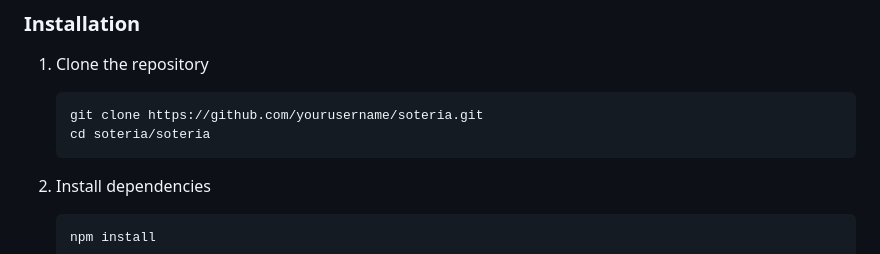
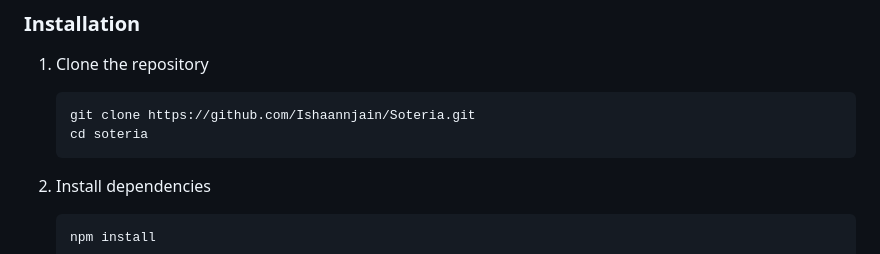
Before and after one commit to Ishaannjain/Soteria, a Markdown page: README.md, the part around the change. Rendered like a GitHub page.

````diff
--- a/README.md
+++ b/README.md
@@ -62,8 +62,8 @@ Inspired by the Greek goddess of protection, Soteria is a women-first safety app
 1. Clone the repository
 
    ```bash
-   git clone https://github.com/yourusername/soteria.git
-   cd soteria/soteria
+   git clone https://github.com/Ishaannjain/Soteria.git
+   cd soteria
    ```
 
 2. Install dependencies
````
